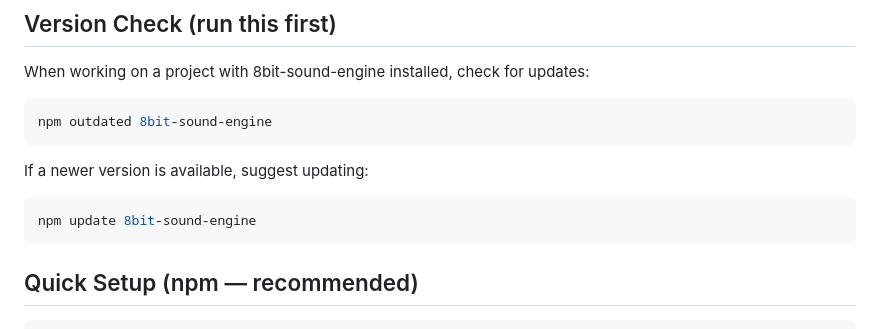
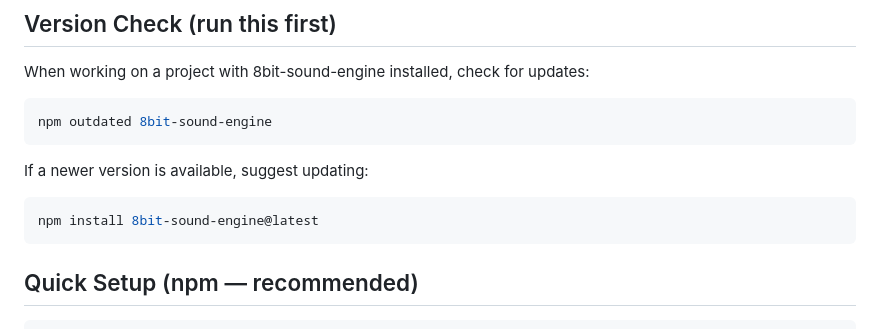
Before and after one commit to hiranotomo/8bit-sound-engine, a Markdown page: AGENTS.md, the part around the change. Rendered like a GitHub page.

Commit message:
fix: use npm install @latest for version updates

````diff
--- a/AGENTS.md
+++ b/AGENTS.md
@@ -13,7 +13,7 @@ npm outdated 8bit-sound-engine
 If a newer version is available, suggest updating:
 
 ```bash
-npm update 8bit-sound-engine
+npm install 8bit-sound-engine@latest
 ```
 
 ## Quick Setup (npm — recommended)
````
